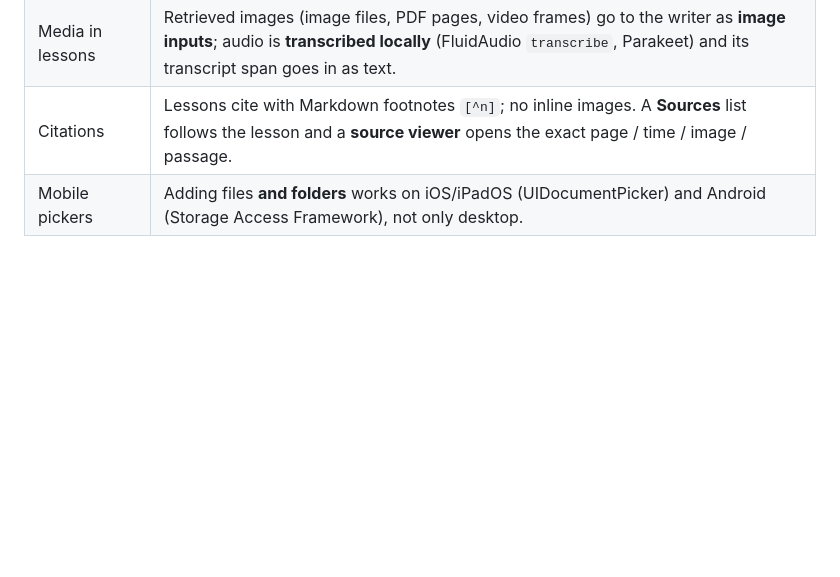
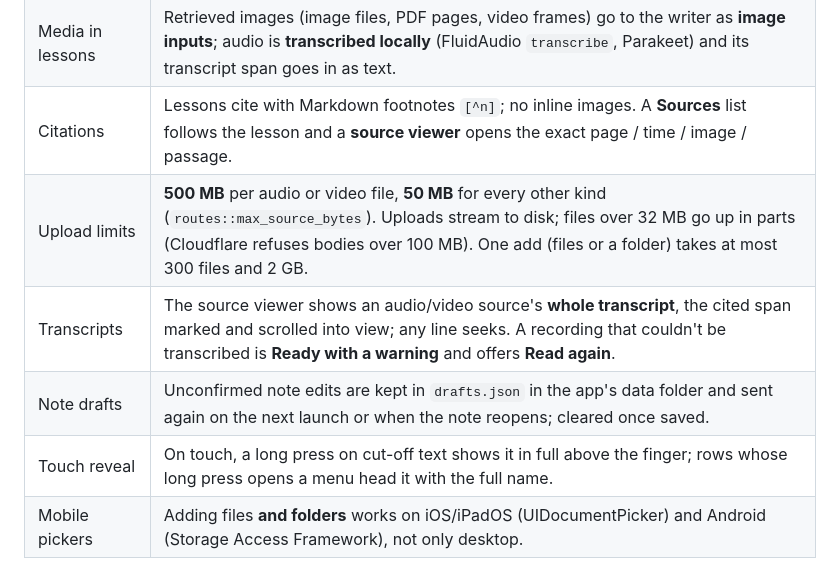
Before and after one commit to Nkr1shna/margin, a Markdown page: PLAN.md, the part around the change. GitHub-like rendering; blank space fills up the shorter version.

Commit message:
plan: record the owner's decisions on upload limits, transcripts, drafts and touch
Co-Authored-By: Claude Opus 5.5 <noreply@anthropic.com>

```diff
--- a/PLAN.md
+++ b/PLAN.md
@@ -30,6 +30,10 @@ Every decision below was made explicitly by the owner. Do not change one without
 | PDF text | Apple **PDFKit** (`objc2-pdf-kit`); pages without a text layer are rendered and read with **Vision OCR** (`objc2-vision`). |
 | Media in lessons | Retrieved images (image files, PDF pages, video frames) go to the writer as **image inputs**; audio is **transcribed locally** (FluidAudio `transcribe`, Parakeet) and its transcript span goes in as text. |
 | Citations | Lessons cite with Markdown footnotes `[^n]`; no inline images. A **Sources** list follows the lesson and a **source viewer** opens the exact page / time / image / passage. |
+| Upload limits | **500 MB** per audio or video file, **50 MB** for every other kind (`routes::max_source_bytes`). Uploads stream to disk; files over 32 MB go up in parts (Cloudflare refuses bodies over 100 MB). One add (files or a folder) takes at most 300 files and 2 GB. |
+| Transcripts | The source viewer shows an audio/video source's **whole transcript**, the cited span marked and scrolled into view; any line seeks. A recording that couldn't be transcribed is **Ready with a warning** and offers **Read again**. |
+| Note drafts | Unconfirmed note edits are kept in `drafts.json` in the app's data folder and sent again on the next launch or when the note reopens; cleared once saved. |
+| Touch reveal | On touch, a long press on cut-off text shows it in full above the finger; rows whose long press opens a menu head it with the full name. |
 | Mobile pickers | Adding files **and folders** works on iOS/iPadOS (UIDocumentPicker) and Android (Storage Access Framework), not only desktop. |
 
 ## Layout
```
